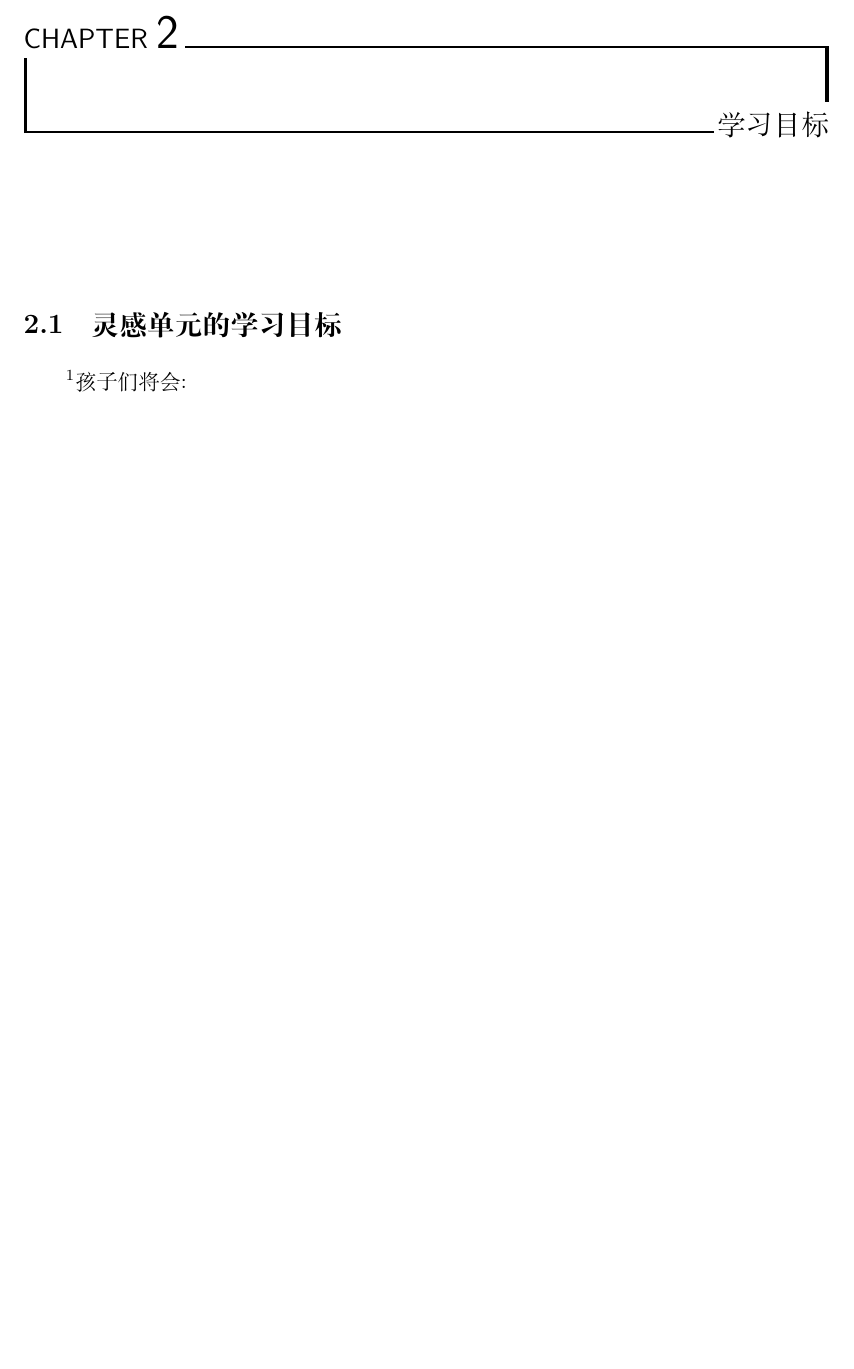
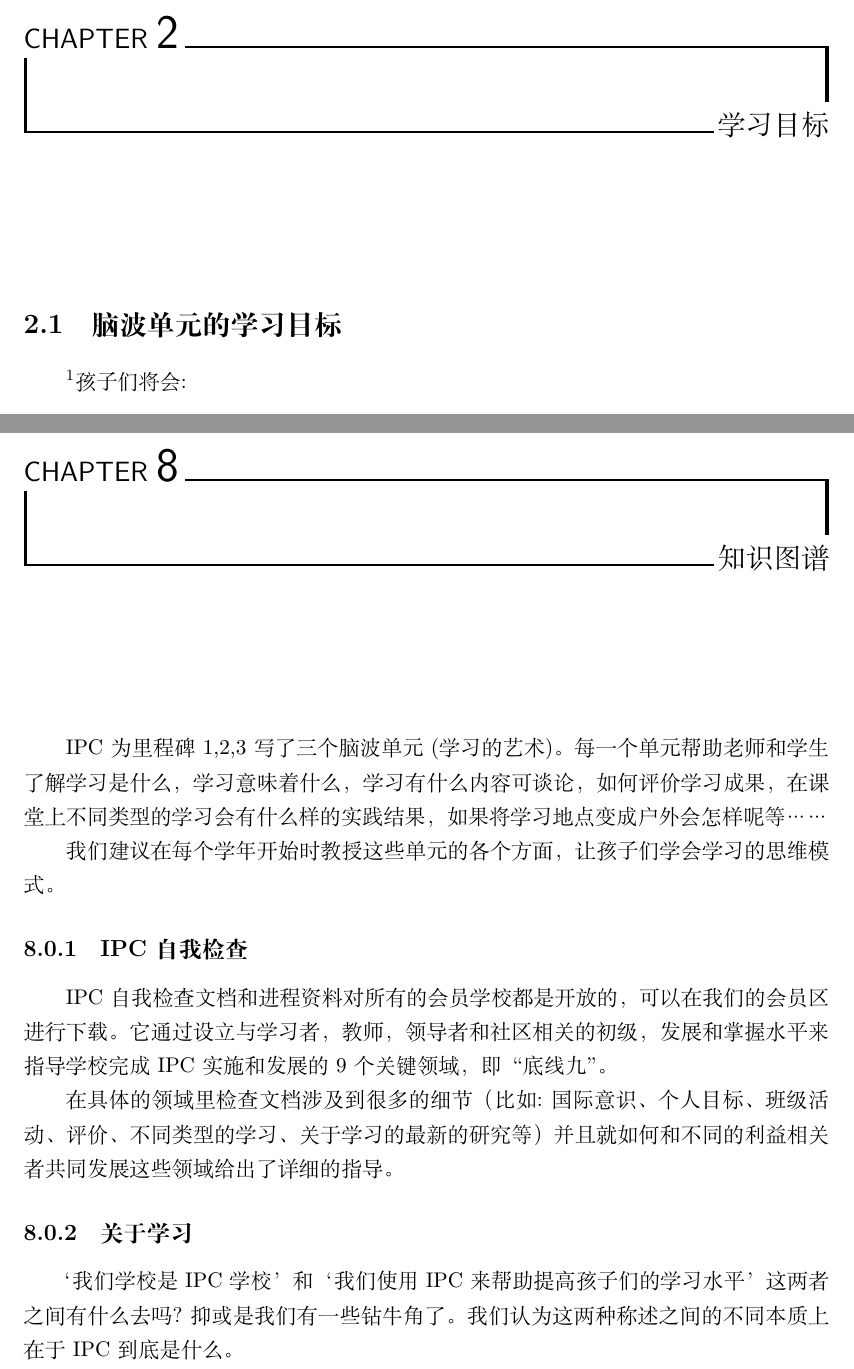
Before and after one commit to haotianmichael/LaTeX-Template, a LaTeX book (Project1/product/IPC.tex, which reads Project1/product/chapter/2-LearningGoals.tex, Project1/product/chapter/8-TheBigPicture.tex): part of page 5 of 14 before the commit and two parts of pages 6 and 16 of 16 after it, the two joined at a grey line, cut so that both start at the same text, the shorter picture padded with empty space. Compiled offline with XeLaTeX; a missing font is replaced by an installed copy or a similar font.

Commit message:
change a translation of word braninwave

```diff
--- a/Project1/product/chapter/2-LearningGoals.tex
+++ b/Project1/product/chapter/2-LearningGoals.tex
@@ -1,7 +1,7 @@
 \chapter{学习目标}
 
 
-\section{灵感单元的学习目标}
+\section{脑波单元的学习目标}
 \footnote{这里和1.2部分重复}孩子们将会:
       \begin{itemize}
         \item 了解到最新的关于大脑和学习的一些研究和资料
--- a/Project1/product/chapter/8-TheBigPicture.tex
+++ b/Project1/product/chapter/8-TheBigPicture.tex
@@ -0,0 +1,10 @@
+\chapter{知识图谱}
+    IPC为里程碑1,2,3写了三个脑波单元(学习的艺术)。每一个单元帮助老师和学生了解学习是什么，学习意味着什么，学习有什么内容可谈论，如何评价学习成果，在课堂上不同类型的学习会有什么样的实践结果，如果将学习地点变成户外会怎样呢等……
+\par
+    我们建议在每个学年开始时教授这些单元的各个方面，让孩子们学会学习的思维模式。\par
+\subsection{IPC 自我检查}
+    IPC自我检查文档和进程资料对所有的会员学校都是开放的，可以在我们的会员区进行下载。它通过设立与学习者，教师，领导者和社区相关的初级，发展和掌握水平来指导学校完成IPC实施和发展的9个关键领域，即“底线九”。\par
+    在具体的领域里检查文档涉及到很多的细节（比如:国际意识、个人目标、班级活动、评价、不同类型的学习、关于学习的最新的研究等）并且就如何和不同的利益相关者共同发展这些领域给出了详细的指导。
+
+\subsection{关于学习}
+    ‘我们学校是IPC学校’和‘我们使用IPC来帮助提高孩子们的学习水平’这两者之间有什么去吗?抑或是我们有一些钻牛角了。我们认为这两种称述之间的不同本质上在于IPC到底是什么。
```
